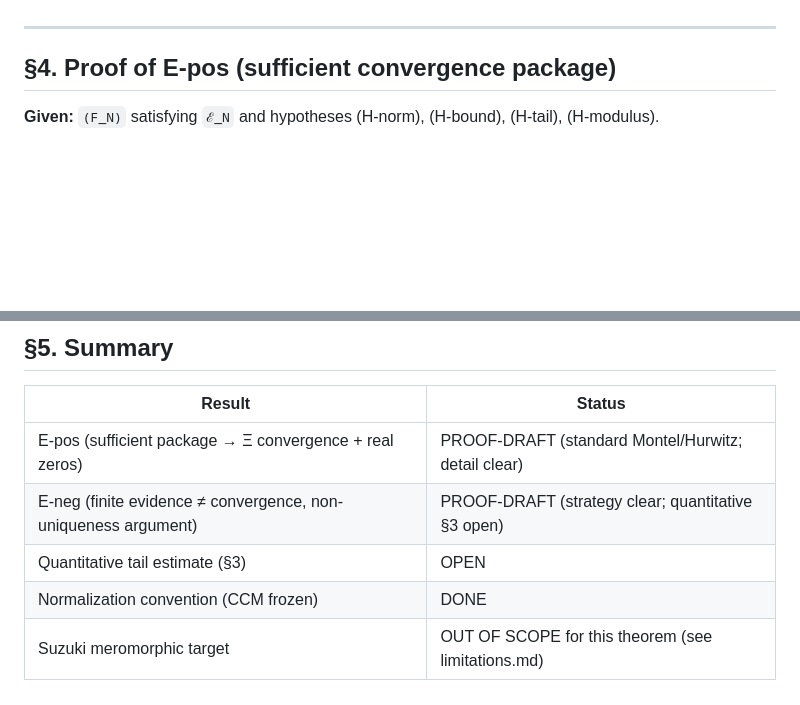
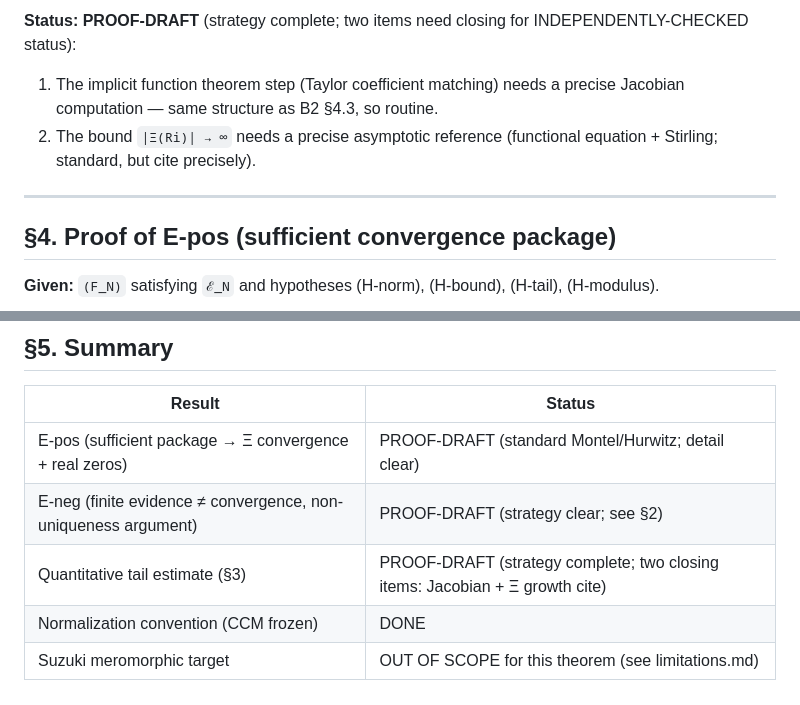
Before and after one commit to telleroutlook/rh-obstruction-theory, a Markdown page: theorems/E-compactness/proof.md, 2 parts joined by grey strips. Drawn GitHub-style; blank space fills up the shorter version.

```diff
--- a/theorems/E-compactness/proof.md
+++ b/theorems/E-compactness/proof.md
@@ -200,5 +265,12 @@ The following estimate is needed to close E-neg rigorously:
+**Status: PROOF-DRAFT** (strategy complete; two items need closing for
+INDEPENDENTLY-CHECKED status):
+1. The implicit function theorem step (Taylor coefficient matching) needs a
+   precise Jacobian computation — same structure as B2 §4.3, so routine.
+2. The bound `|Ξ(Ri)| → ∞` needs a precise asymptotic reference
+   (functional equation + Stirling; standard, but cite precisely).
 
 ---
+
 
 ## §4. Proof of E-pos (sufficient convergence package)
 
@@ -236,7 +308,7 @@ exact hypotheses (H-bound) + (H-tail) that would complete the argument.  ☐
 | Result | Status |
 |---|---|
 | E-pos (sufficient package → Ξ convergence + real zeros) | PROOF-DRAFT (standard Montel/Hurwitz; detail clear) |
-| E-neg (finite evidence ≠ convergence, non-uniqueness argument) | PROOF-DRAFT (strategy clear; quantitative §3 open) |
-| Quantitative tail estimate (§3) | OPEN |
+| E-neg (finite evidence ≠ convergence, non-uniqueness argument) | PROOF-DRAFT (strategy clear; see §2) |
+| Quantitative tail estimate (§3) | PROOF-DRAFT (strategy complete; two closing items: Jacobian + Ξ growth cite) |
 | Normalization convention (CCM frozen) | DONE |
 | Suzuki meromorphic target | OUT OF SCOPE for this theorem (see limitations.md) |
```
Also changed, not shown: other parts of theorems/E-compactness/proof.md (+77 -12 lines).
